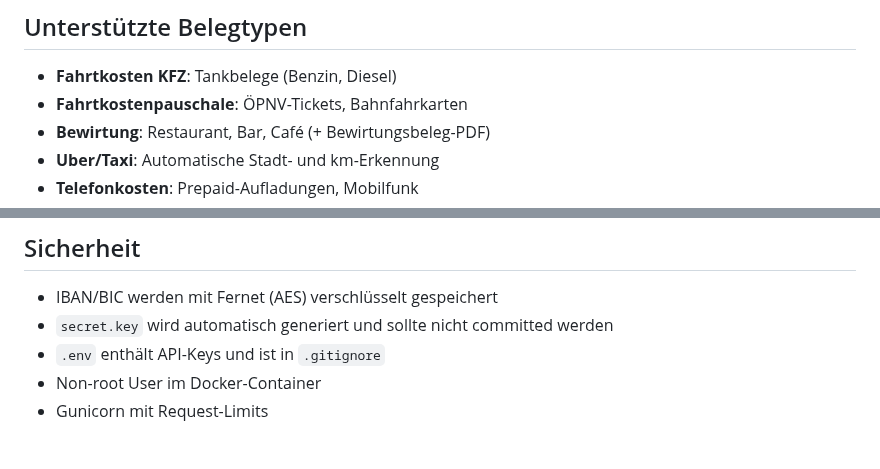
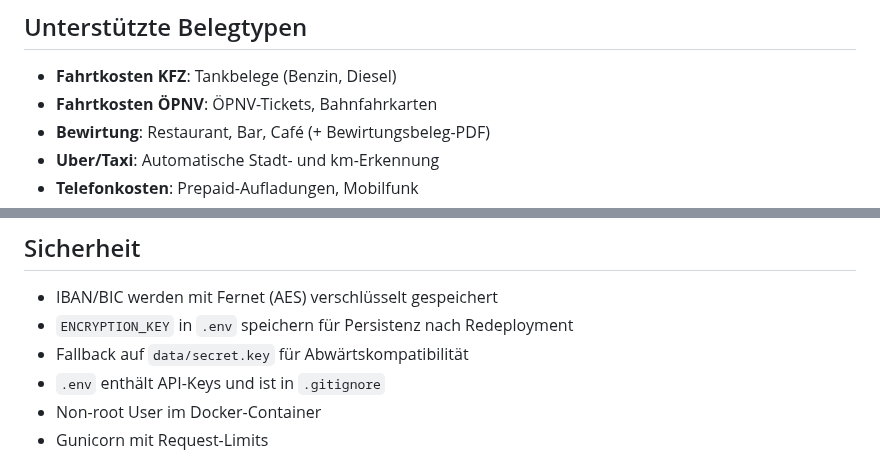
Before and after one commit to dkd-dobberkau/spesen-app, a Markdown page: README.md, 2 parts joined by grey strips. Rendered like a GitHub page.

```diff
--- a/README.md
+++ b/README.md
@@ -169,7 +170,7 @@ python cli.py /pfad/zu/belegen --format json
 ## Unterstützte Belegtypen
 
 - **Fahrtkosten KFZ**: Tankbelege (Benzin, Diesel)
-- **Fahrtkostenpauschale**: ÖPNV-Tickets, Bahnfahrkarten
+- **Fahrtkosten ÖPNV**: ÖPNV-Tickets, Bahnfahrkarten
 - **Bewirtung**: Restaurant, Bar, Café (+ Bewirtungsbeleg-PDF)
 - **Uber/Taxi**: Automatische Stadt- und km-Erkennung
 - **Telefonkosten**: Prepaid-Aufladungen, Mobilfunk
@@ -226,7 +236,8 @@ SQLite-Datenbank (`data/spesen.db`) mit folgenden Tabellen:
 ## Sicherheit
 
 - IBAN/BIC werden mit Fernet (AES) verschlüsselt gespeichert
-- `secret.key` wird automatisch generiert und sollte nicht committed werden
+- `ENCRYPTION_KEY` in `.env` speichern für Persistenz nach Redeployment
+- Fallback auf `data/secret.key` für Abwärtskompatibilität
 - `.env` enthält API-Keys und ist in `.gitignore`
 - Non-root User im Docker-Container
 - Gunicorn mit Request-Limits
```
Also changed, not shown: other parts of README.md (+11 -1 lines).
